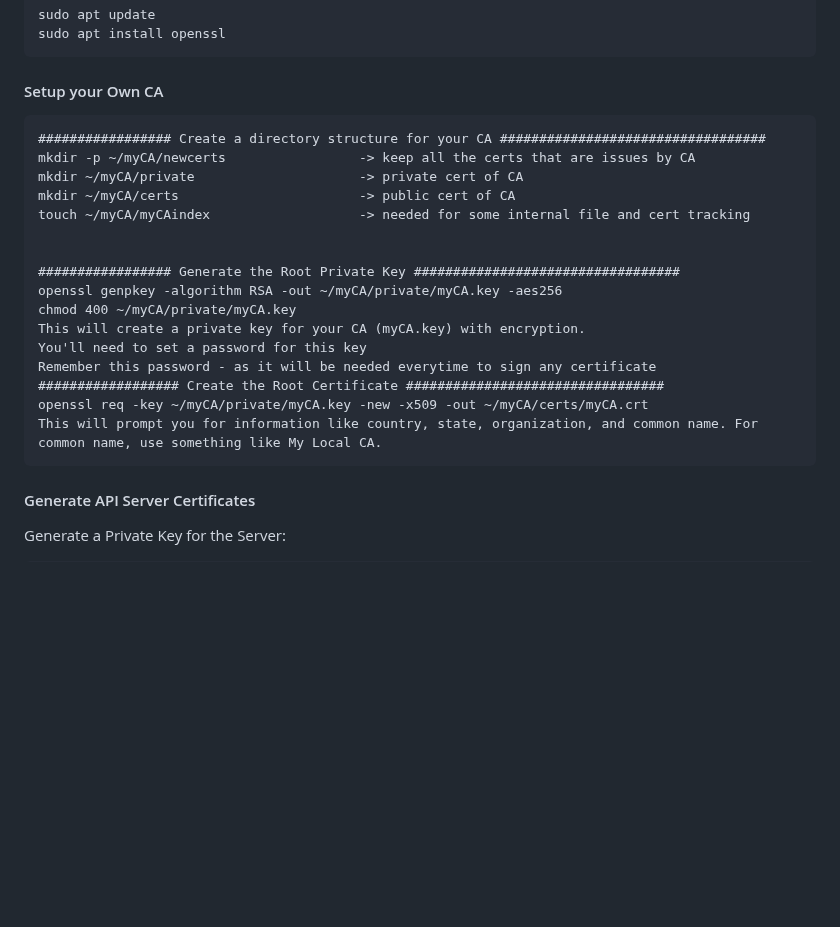
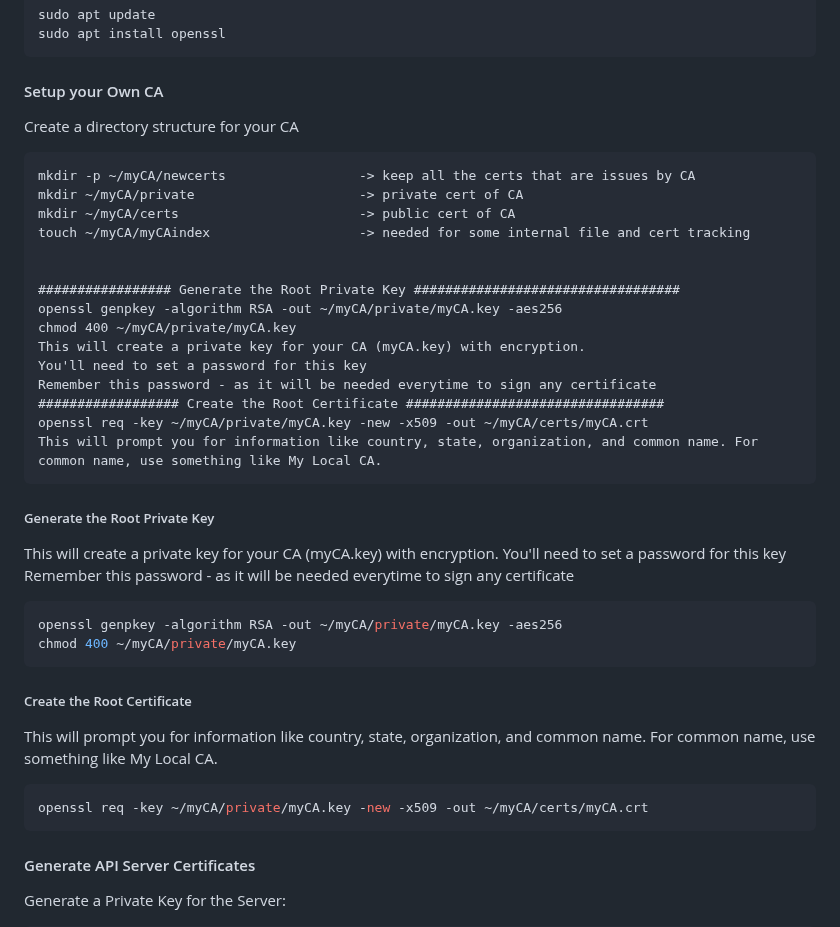
Before and after one commit to thebrokenapp/api-architecture, a Markdown page: securing-apis/https/README.md, the part around the change. Rendered like a GitHub page; blank space fills up the shorter version.

````diff
--- a/securing-apis/https/README.md
+++ b/securing-apis/https/README.md
@@ -7,8 +7,8 @@ sudo apt install openssl
 ```
 
 #### Setup your Own CA
+ Create a directory structure for your CA
 ```
-################# Create a directory structure for your CA ##################################
 mkdir -p ~/myCA/newcerts                 -> keep all the certs that are issues by CA
 mkdir ~/myCA/private                     -> private cert of CA
 mkdir ~/myCA/certs                       -> public cert of CA
@@ -25,6 +25,23 @@ Remember this password - as it will be needed everytime to sign any certificate
 openssl req -key ~/myCA/private/myCA.key -new -x509 -out ~/myCA/certs/myCA.crt
 This will prompt you for information like country, state, organization, and common name. For common name, use something like My Local CA.
 ```
+
+##### Generate the Root Private Key
+This will create a private key for your CA (myCA.key) with encryption.
+You'll need to set a password for this key
+Remember this password - as it will be needed everytime to sign any certificate
+```bash
+openssl genpkey -algorithm RSA -out ~/myCA/private/myCA.key -aes256
+chmod 400 ~/myCA/private/myCA.key
+```
+
+##### Create the Root Certificate
+This will prompt you for information like country, state, organization, and common name. For common name, use something like My Local CA.
+```bash
+openssl req -key ~/myCA/private/myCA.key -new -x509 -out ~/myCA/certs/myCA.crt
+```
+
+
 
 #### Generate API Server Certificates
 Generate a Private Key for the Server:
````
